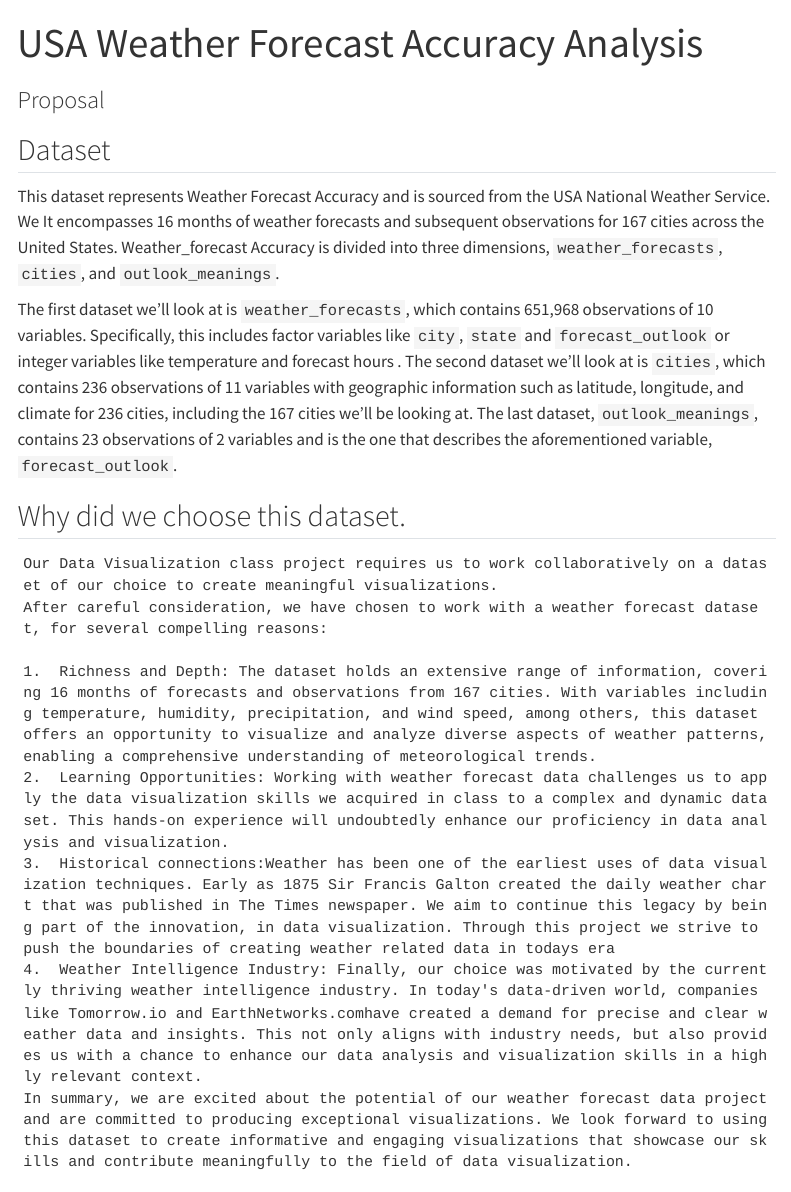
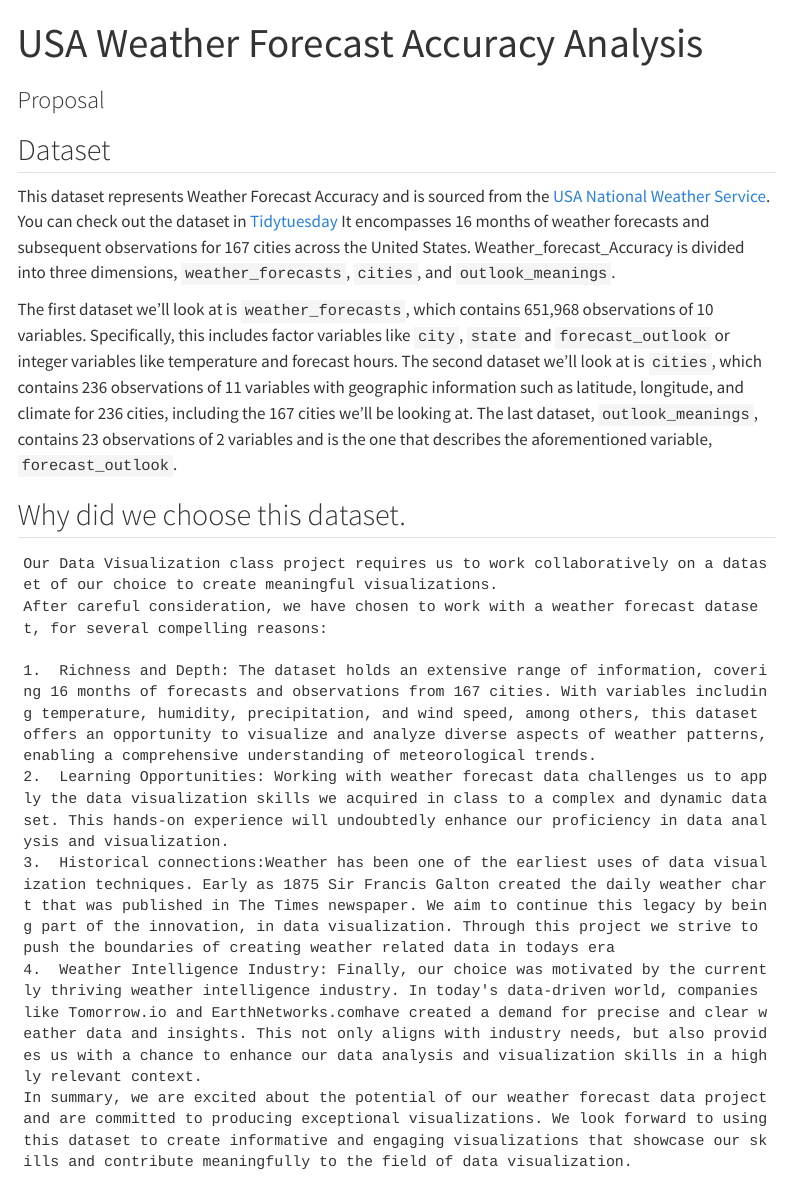
Before and after one commit to INFO526-DataViz/project-01-ggplotGurus, a Quarto document (proposal.qmd): the page in a window 1100 px wide, from its top. Rendered offline with R 4.5, knitr and Pandoc in place of Quarto, with nearby package versions; menus at the side of the page are left out.

Commit message:
add links, add yml title

```diff
--- a/_quarto.yml
+++ b/_quarto.yml
@@ -2,7 +2,7 @@ project:
   type: website
 
 website:
-  title: Project Title
+  title: USA Weather Forecast Accuracy Analysis
   navbar:
     right:
       - icon: github
--- a/proposal.qmd
+++ b/proposal.qmd
@@ -7,9 +7,9 @@ editor: visual
 
 ## Dataset
 
-This dataset represents Weather Forecast Accuracy and is sourced from the USA National Weather Service. We It encompasses 16 months of weather forecasts and subsequent observations for 167 cities across the United States. Weather_forecast Accuracy is divided into three dimensions, `weather_forecasts`, `cities`, and `outlook_meanings`.
+This dataset represents Weather Forecast Accuracy and is sourced from the [USA National Weather Service](https://www.weather.gov/). You can check out the dataset in [Tidytuesday](https://github.com/rfordatascience/tidytuesday/tree/master/data/2022/2022-12-20) It encompasses 16 months of weather forecasts and subsequent observations for 167 cities across the United States. Weather_forecast_Accuracy is divided into three dimensions, `weather_forecasts`, `cities`, and `outlook_meanings`.
 
-The first dataset we'll look at is `weather_forecasts`, which contains 651,968 observations of 10 variables. Specifically, this includes factor variables like `city`, `state` and `forecast_outlook` or integer variables like temperature and forecast hours . The second dataset we'll look at is `cities`, which contains 236 observations of 11 variables with geographic information such as latitude, longitude, and climate for 236 cities, including the 167 cities we'll be looking at. The last dataset, `outlook_meanings`, contains 23 observations of 2 variables and is the one that describes the aforementioned variable, `forecast_outlook`.
+The first dataset we'll look at is `weather_forecasts`, which contains 651,968 observations of 10 variables. Specifically, this includes factor variables like `city`, `state` and `forecast_outlook` or integer variables like temperature and forecast hours. The second dataset we'll look at is `cities`, which contains 236 observations of 11 variables with geographic information such as latitude, longitude, and climate for 236 cities, including the 167 cities we'll be looking at. The last dataset, `outlook_meanings`, contains 23 observations of 2 variables and is the one that describes the aforementioned variable, `forecast_outlook`.
 
 ## Why did we choose this dataset.
 
```
